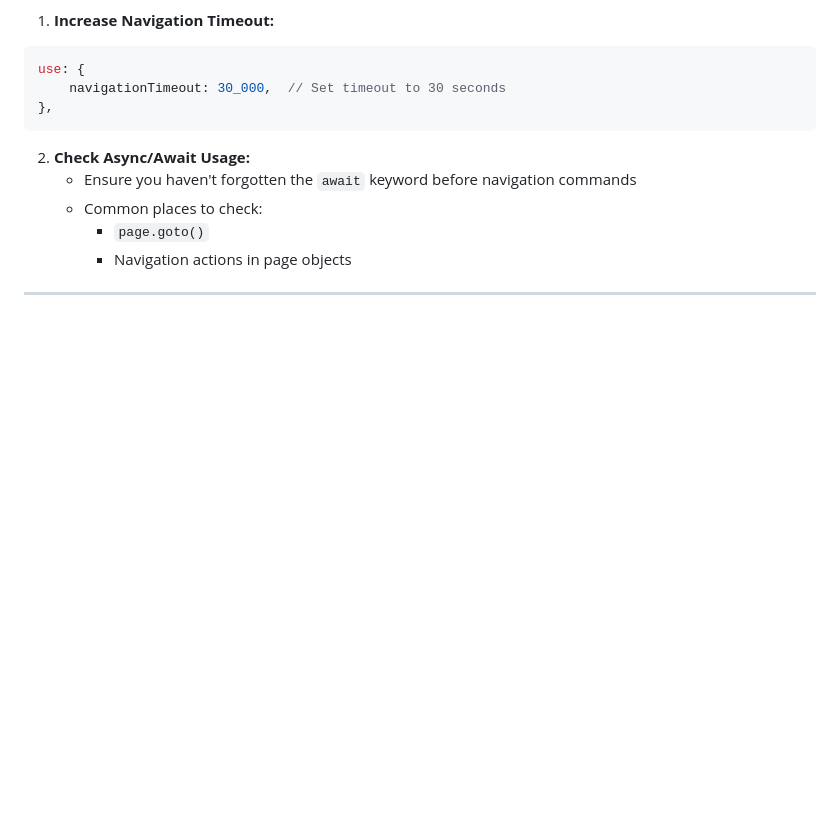
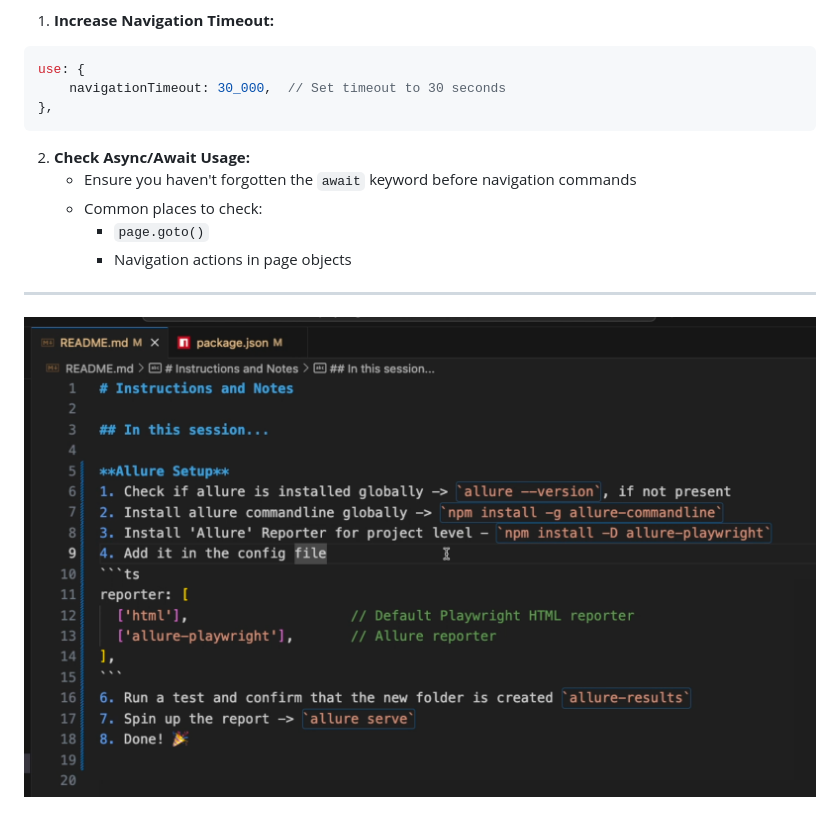
Before and after one commit to MinhVo4398/playwright-e2e-tests, a Markdown page: README.MD, the part around the change. Drawn GitHub-style; pictures changed too: image.png (added); blank space fills up the shorter version.

Commit message:
feat: Add Allure Playwright reporter support and update README with an image.

```diff
--- a/README.MD
+++ b/README.MD
@@ -89,3 +89,4 @@ use: {
      - Navigation actions in page objects
 
 ---
+![alt text](image.png)
```
Also changed, not shown: 4 other files.
